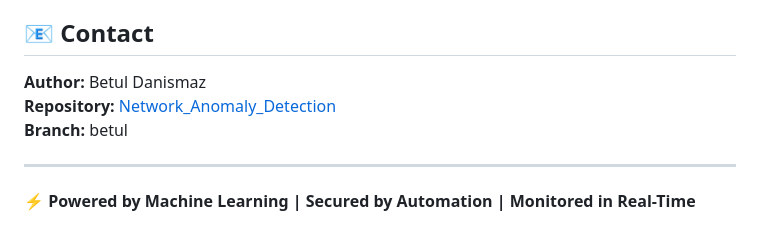
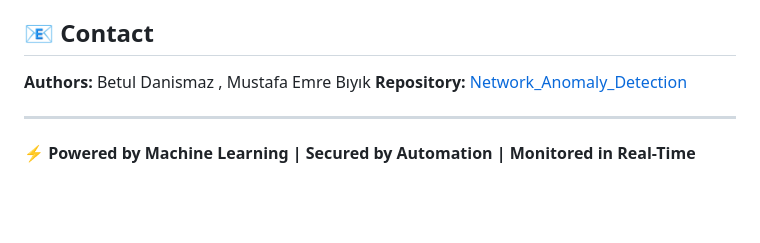
Before and after one commit to betuldanismaz/Network_Anomaly_Detection, a Markdown page: README.md, the part around the change. Rendered like a GitHub page; blank space fills up the shorter version.

```diff
--- a/README.md
+++ b/README.md
@@ -345,9 +345,8 @@ This project is licensed under the MIT License. See `LICENSE` file for details.
 
 ## 📧 Contact
 
-**Author:** Betul Danismaz
+**Authors:** Betul Danismaz  , Mustafa Emre Bıyık
 **Repository:** [Network_Anomaly_Detection](https://github.com/betuldanismaz/Network_Anomaly_Detection)
-**Branch:** betul
 
 ---
 
```
